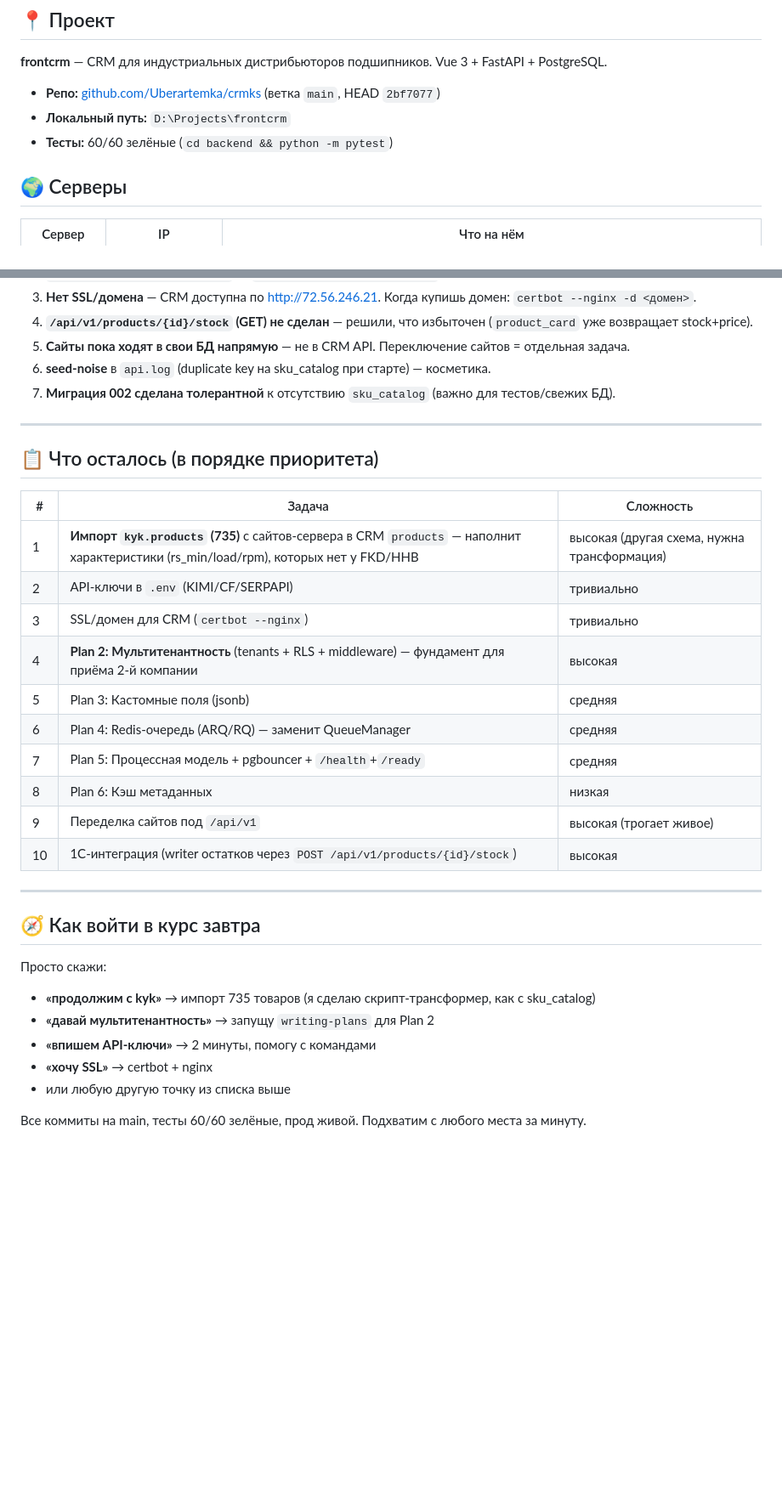
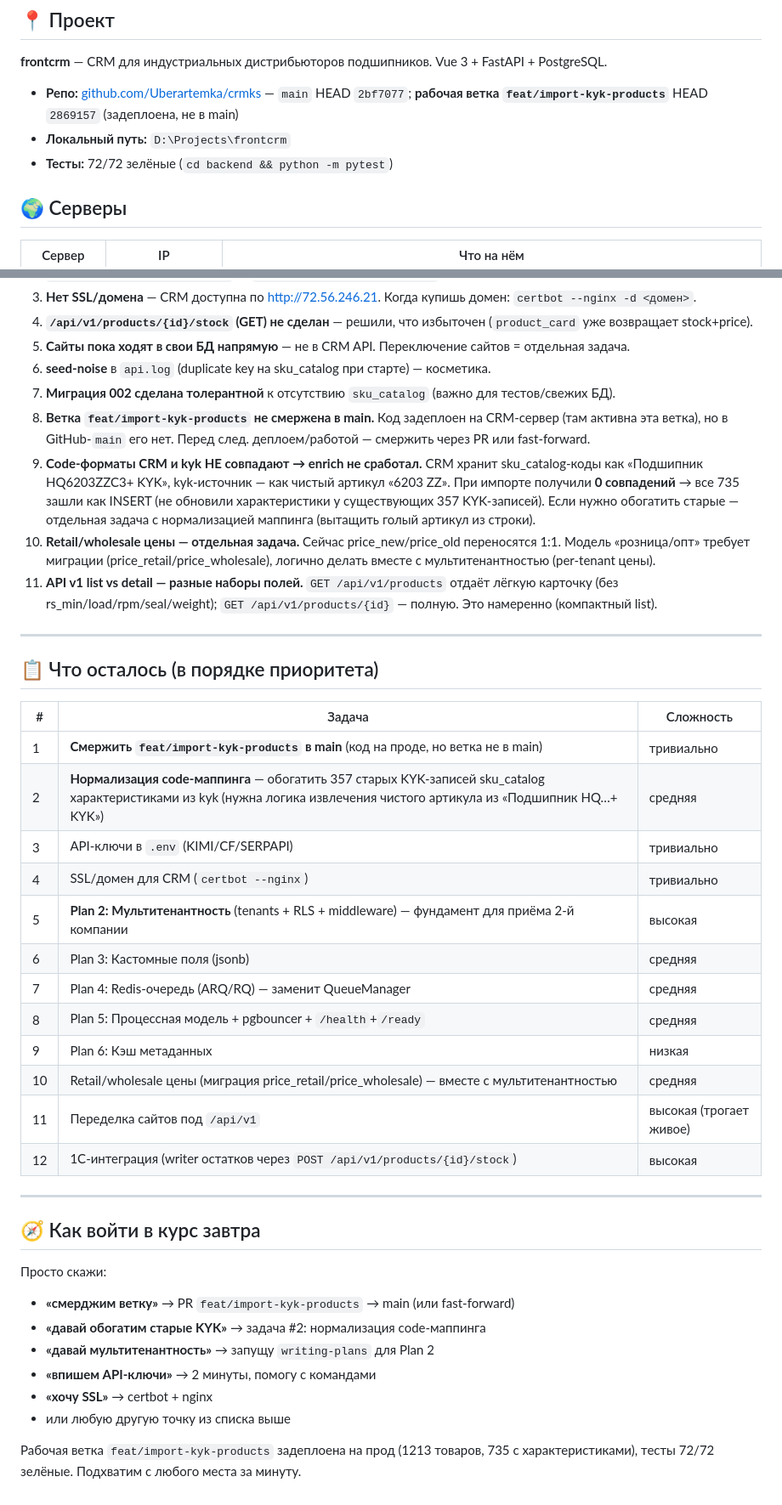
Before and after one commit to Uberartemka/crmks, a Markdown page: docs/HANDOFF.md, 2 parts joined by grey strips. Shown at 85% size. GitHub-like rendering; blank space fills up the shorter version.

Commit message:
docs: handoff — kyk.products imported (735), characteristics live; code-map gap noted

```diff
--- a/docs/HANDOFF.md
+++ b/docs/HANDOFF.md
@@ -6,9 +6,9 @@
 
 **frontcrm** — CRM для индустриальных дистрибьюторов подшипников. Vue 3 + FastAPI + PostgreSQL.
 
-- **Репо:** [github.com/Uberartemka/crmks](https://github.com/Uberartemka/crmks) (ветка `main`, HEAD `2bf7077`)
+- **Репо:** [github.com/Uberartemka/crmks](https://github.com/Uberartemka/crmks) — `main` HEAD `2bf7077`; **рабочая ветка `feat/import-kyk-products`** HEAD `2869157` (задеплоена, не в main)
 - **Локальный путь:** `D:\Projects\frontcrm`
-- **Тесты:** 60/60 зелёные (`cd backend && python -m pytest`)
+- **Тесты:** 72/72 зелёные (`cd backend && python -m pytest`)
 
 ## 🌍 Серверы
 
@@ -63,6 +71,10 @@
 5. **Сайты пока ходят в свои БД напрямую** — не в CRM API. Переключение сайтов = отдельная задача.
 6. **seed-noise** в `api.log` (duplicate key на sku_catalog при старте) — косметика.
 7. **Миграция 002 сделана толерантной** к отсутствию `sku_catalog` (важно для тестов/свежих БД).
+8. **Ветка `feat/import-kyk-products` не смержена в main.** Код задеплоен на CRM-сервер (там активна эта ветка), но в GitHub-`main` его нет. Перед след. деплоем/работой — смержить через PR или fast-forward.
+9. **Code-форматы CRM и kyk НЕ совпадают → enrich не сработал.** CRM хранит sku_catalog-коды как «Подшипник HQ6203ZZC3+ KYK», kyk-источник — как чистый артикул «6203 ZZ». При импорте получили **0 совпадений** → все 735 зашли как INSERT (не обновили характеристики у существующих 357 KYK-записей). Если нужно обогатить старые — отдельная задача с нормализацией маппинга (вытащить голый артикул из строки).
+10. **Retail/wholesale цены — отдельная задача.** Сейчас price_new/price_old переносятся 1:1. Модель «розница/опт» требует миграции (price_retail/price_wholesale), логично делать вместе с мультитенантностью (per-tenant цены).
+11. **API v1 list vs detail — разные наборы полей.** `GET /api/v1/products` отдаёт лёгкую карточку (без rs_min/load/rpm/seal/weight); `GET /api/v1/products/{id}` — полную. Это намеренно (компактный list).
 
 ---
 
@@ -70,26 +82,29 @@
 
 | # | Задача | Сложность |
 |---|---|---|
-| 1 | **Импорт `kyk.products` (735)** с сайтов-сервера в CRM `products` — наполнит характеристики (rs_min/load/rpm), которых нет у FKD/HHB | высокая (другая схема, нужна трансформация) |
-| 2 | API-ключи в `.env` (KIMI/CF/SERPAPI) | тривиально |
-| 3 | SSL/домен для CRM (`certbot --nginx`) | тривиально |
-| 4 | **Plan 2: Мультитенантность** (tenants + RLS + middleware) — фундамент для приёма 2-й компании | высокая |
-| 5 | Plan 3: Кастомные поля (jsonb) | средняя |
-| 6 | Plan 4: Redis-очередь (ARQ/RQ) — заменит QueueManager | средняя |
-| 7 | Plan 5: Процессная модель + pgbouncer + `/health`+`/ready` | средняя |
-| 8 | Plan 6: Кэш метаданных | низкая |
-| 9 | Переделка сайтов под `/api/v1` | высокая (трогает живое) |
-| 10 | 1С-интеграция (writer остатков через `POST /api/v1/products/{id}/stock`) | высокая |
+| 1 | **Смержить `feat/import-kyk-products` в main** (код на проде, но ветка не в main) | тривиально |
+| 2 | **Нормализация code-маппинга** — обогатить 357 старых KYK-записей sku_catalog характеристиками из kyk (нужна логика извлечения чистого артикула из «Подшипник HQ…+ KYK») | средняя |
+| 3 | API-ключи в `.env` (KIMI/CF/SERPAPI) | тривиально |
+| 4 | SSL/домен для CRM (`certbot --nginx`) | тривиально |
+| 5 | **Plan 2: Мультитенантность** (tenants + RLS + middleware) — фундамент для приёма 2-й компании | высокая |
+| 6 | Plan 3: Кастомные поля (jsonb) | средняя |
+| 7 | Plan 4: Redis-очередь (ARQ/RQ) — заменит QueueManager | средняя |
+| 8 | Plan 5: Процессная модель + pgbouncer + `/health`+`/ready` | средняя |
+| 9 | Plan 6: Кэш метаданных | низкая |
+| 10 | Retail/wholesale цены (миграция price_retail/price_wholesale) — вместе с мультитенантностью | средняя |
+| 11 | Переделка сайтов под `/api/v1` | высокая (трогает живое) |
+| 12 | 1С-интеграция (writer остатков через `POST /api/v1/products/{id}/stock`) | высокая |
 
 ---
 
 ## 🧭 Как войти в курс завтра
 
 Просто скажи:
-- **«продолжим с kyk»** → импорт 735 товаров (я сделаю скрипт-трансформер, как с sku_catalog)
+- **«смерджим ветку»** → PR `feat/import-kyk-products` → main (или fast-forward)
+- **«давай обогатим старые KYK»** → задача #2: нормализация code-маппинга
 - **«давай мультитенантность»** → запущу `writing-plans` для Plan 2
 - **«впишем API-ключи»** → 2 минуты, помогу с командами
 - **«хочу SSL»** → certbot + nginx
 - или любую другую точку из списка выше
 
-Все коммиты на main, тесты 60/60 зелёные, прод живой. Подхватим с любого места за минуту.
+Рабочая ветка `feat/import-kyk-products` задеплоена на прод (1213 товаров, 735 с характеристиками), тесты 72/72 зелёные. Подхватим с любого места за минуту.
```
Also changed, not shown: other parts of docs/HANDOFF.md (+9 -1 lines).
